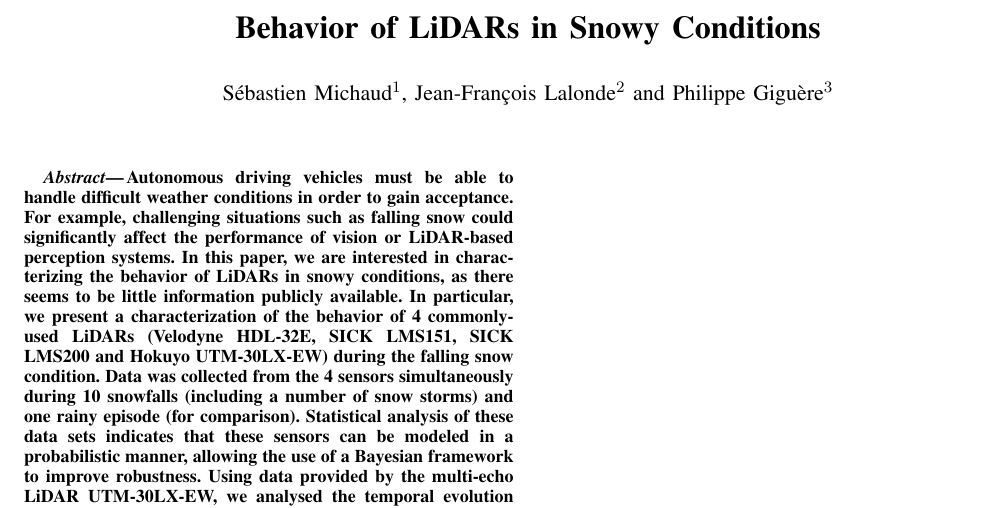
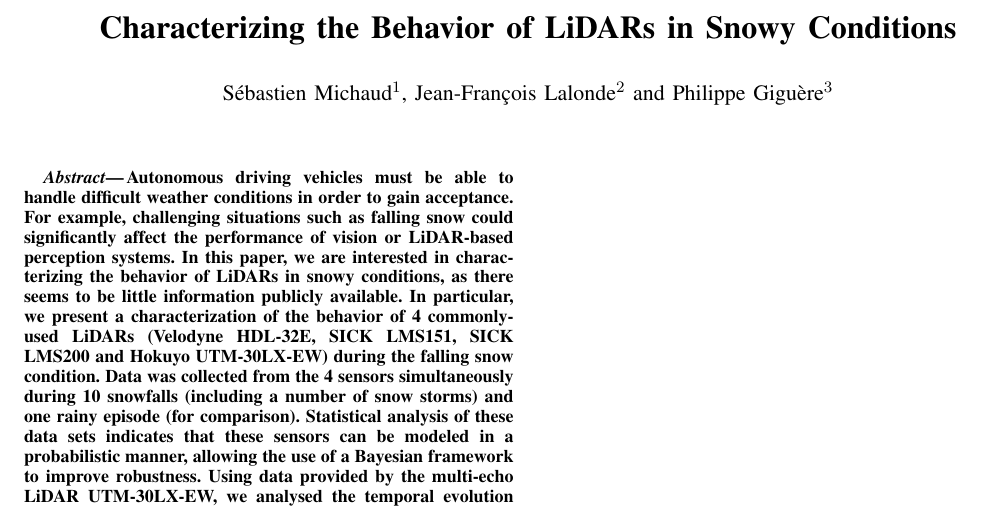
Before and after one commit to smichaud/LidarSnowfall, a LaTeX paper (Article/root.tex): part of the page, cut so that both start at the same text. Compiled offline with pdfLaTeX.

Commit message:
Slight change to title.

```diff
--- a/Article/root.tex
+++ b/Article/root.tex
@@ -24,7 +24,7 @@
 %\usepackage{amssymb}  % assumes amsmath package installed
 
 \title{\LARGE \bf
-    Behavior of LiDARs in Snowy Conditions
+    Characterizing the Behavior of LiDARs in Snowy Conditions
 }
 
 \author{Sébastien Michaud$^{1}$, Jean-François Lalonde$^{2}$ and Philippe Giguère$^{3}$% <-this % stops a space
```
